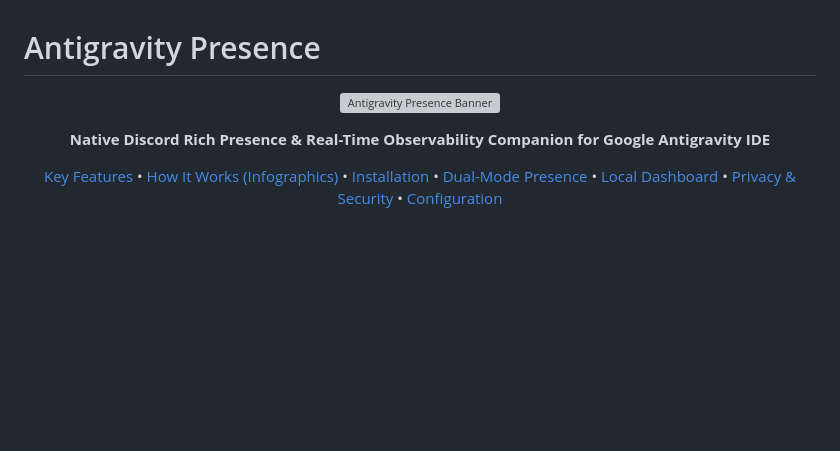
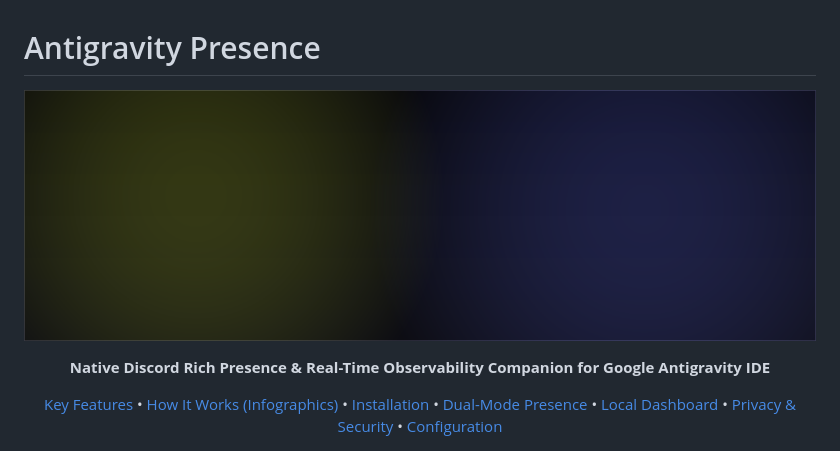
Before and after one commit to itsjamiedev/Antigravity-Discord-RPC-, a Markdown page: README.md, the part around the change. Drawn GitHub-style; pictures changed too: resources/banner.png (added); blank space fills up the shorter version; grey boxes are pictures that could not be loaded.

```diff
--- a/README.md
+++ b/README.md
@@ -1,7 +1,7 @@
 # Antigravity Presence
 
 <p align="center">
-  <img src="https://raw.githubusercontent.com/itsjamiedev/Antigravity-Discord-RPC-/main/.github/assets/banner.png" alt="Antigravity Presence Banner" width="100%" />
+  <img src="resources/banner.png" alt="Antigravity Presence Banner" width="100%" />
 </p>
 
 <p align="center">
```
Also changed, not shown: .github/assets/banner.png (added), 7 other files.
